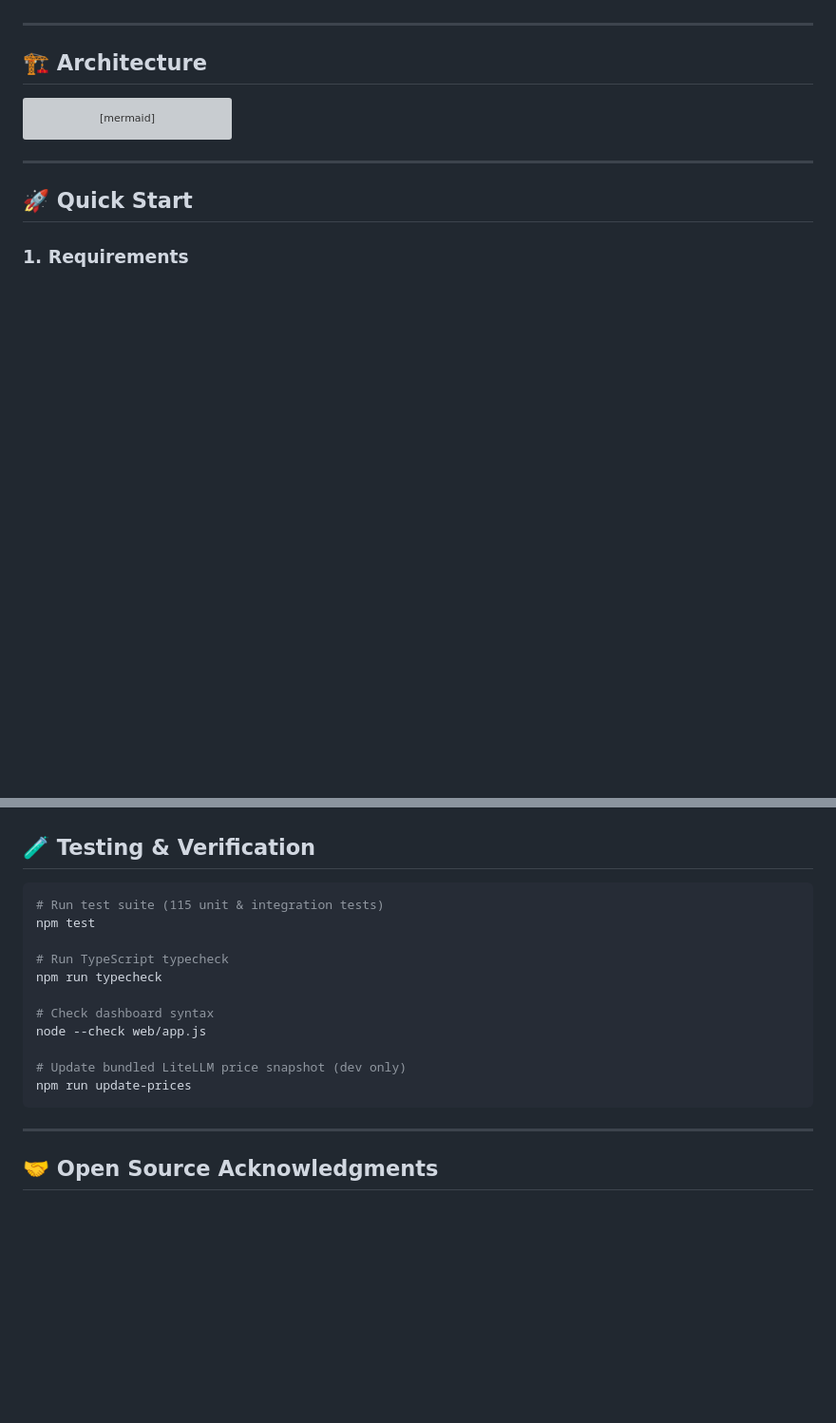
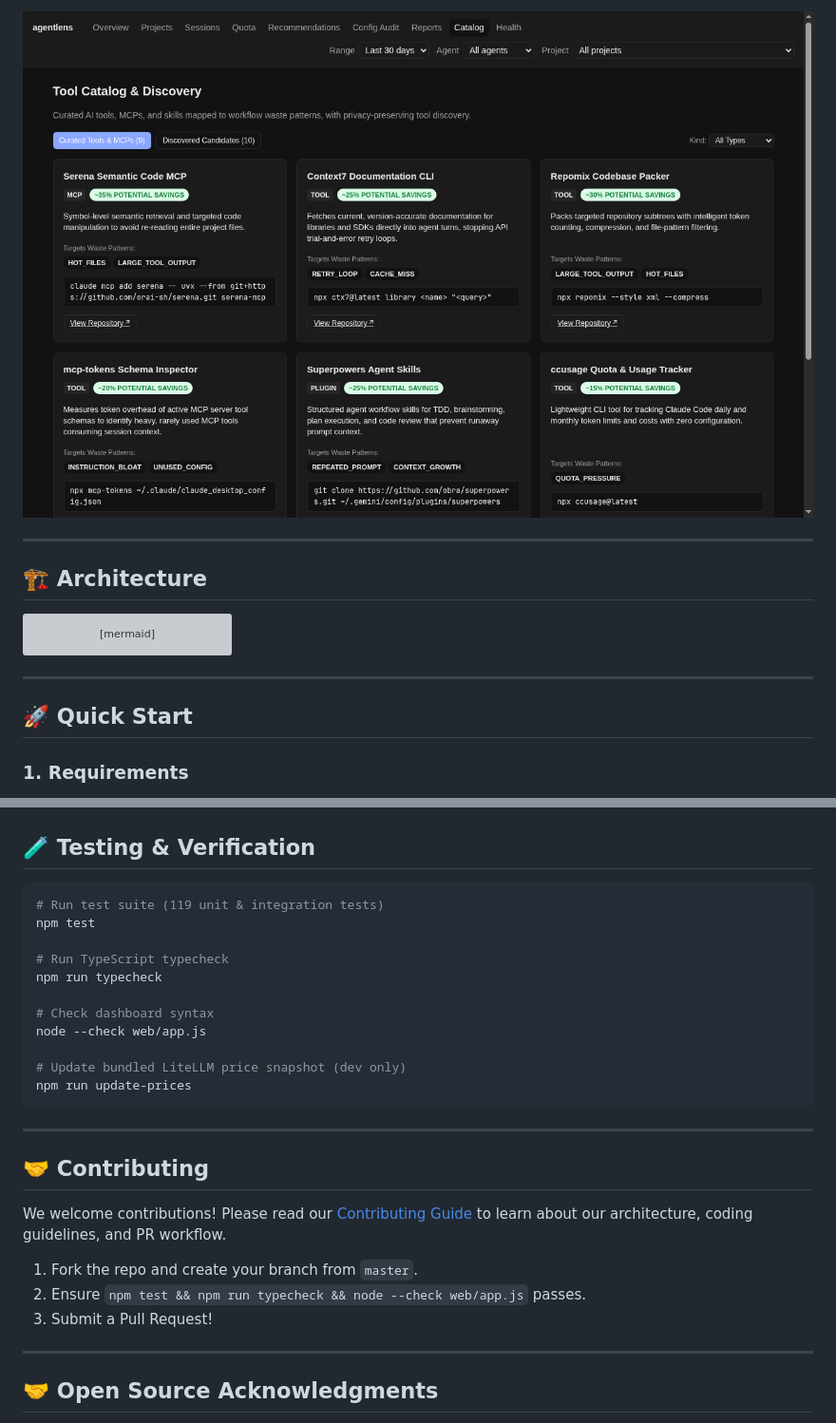
Before and after one commit to SohailElskhawy/agentlens, a Markdown page: README.md, 2 parts joined by grey strips. Shown at 95% size. Rendered like a GitHub page; pictures changed too: assets/screenshots/catalog.png (added); blank space fills up the shorter version; grey boxes are pictures that could not be loaded.

````diff
--- a/README.md
+++ b/README.md
@@ -28,3 +54,4 @@ It monitors how you use AI coding agents to **save tokens, avoid hitting subscri
+![Tool Catalog and Discovery](assets/screenshots/catalog.png)
 
 ---
 
@@ -184,7 +227,7 @@ agentlens strictly distinguishes three distinct metrics to avoid confusion:
 ## 🧪 Testing & Verification
 
 ```bash
-# Run test suite (115 unit & integration tests)
+# Run test suite (119 unit & integration tests)
 npm test
 
 # Run TypeScript typecheck
@@ -196,6 +239,16 @@ node --check web/app.js
 # Update bundled LiteLLM price snapshot (dev only)
 npm run update-prices
 ```
+
+---
+
+## 🤝 Contributing
+
+We welcome contributions! Please read our [Contributing Guide](CONTRIBUTING.md) to learn about our architecture, coding guidelines, and PR workflow.
+
+1. Fork the repo and create your branch from `master`.
+2. Ensure `npm test && npm run typecheck && node --check web/app.js` passes.
+3. Submit a Pull Request!
 
 ---
 
````
Also changed, not shown: other parts of README.md (+63 -21 lines), .github/ISSUE_TEMPLATE/bug_report.md (added, +31 -0 lines), .github/ISSUE_TEMPLATE/feature_request.md (added, +26 -0 lines), .github/PULL_REQUEST_TEMPLATE.md (added, +19 -0 lines), CONTRIBUTING.md (added, +141 -0 lines), assets/screenshots/audit.png (added), assets/screenshots/overview.png (added), assets/screenshots/recommendations.png (added), assets/screenshots/reports.png (added), 7 other files.
